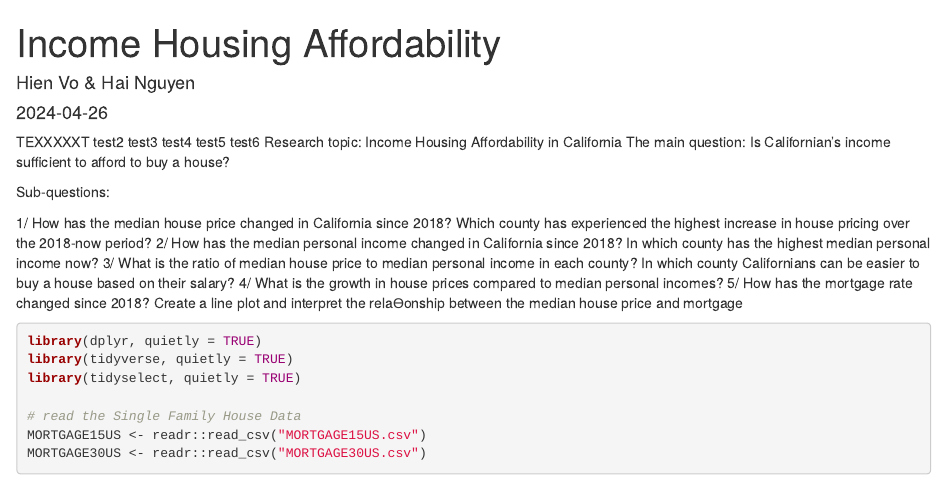
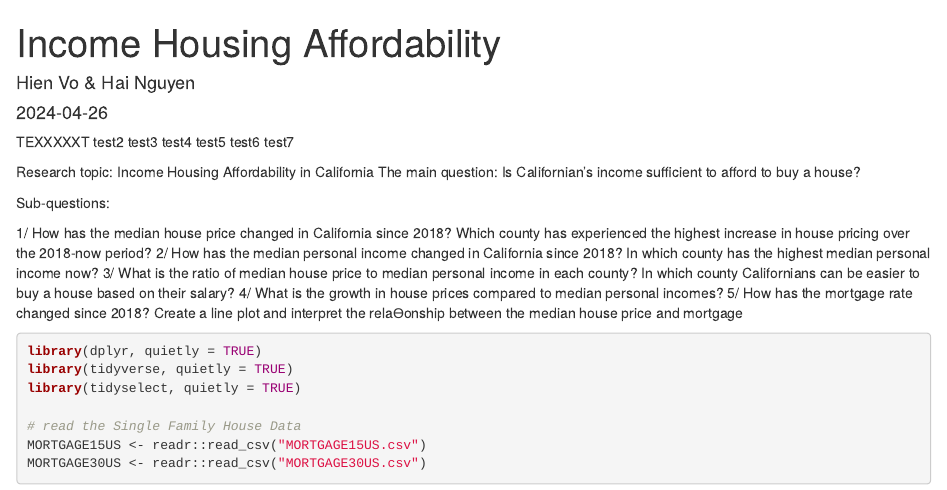
Before and after one commit to Hai2610/167R, an R Markdown document (Income Housing Affordability.Rmd): the page in a window 1100 px wide, from its top. Rendered offline with R 4.5, knitr and Pandoc, with nearby package versions; some code elsewhere in the file could not run offline.

Commit message:
Update Income Housing Affordability.Rmd

```diff
--- a/Income Housing Affordability.Rmd
+++ b/Income Housing Affordability.Rmd
@@ -11,6 +11,8 @@ test3
 test4
 test5
 test6
+test7
+
 Research topic: Income Housing Affordability in California
 The main question: Is Californian’s income sufficient to afford to buy a house?
 
```
